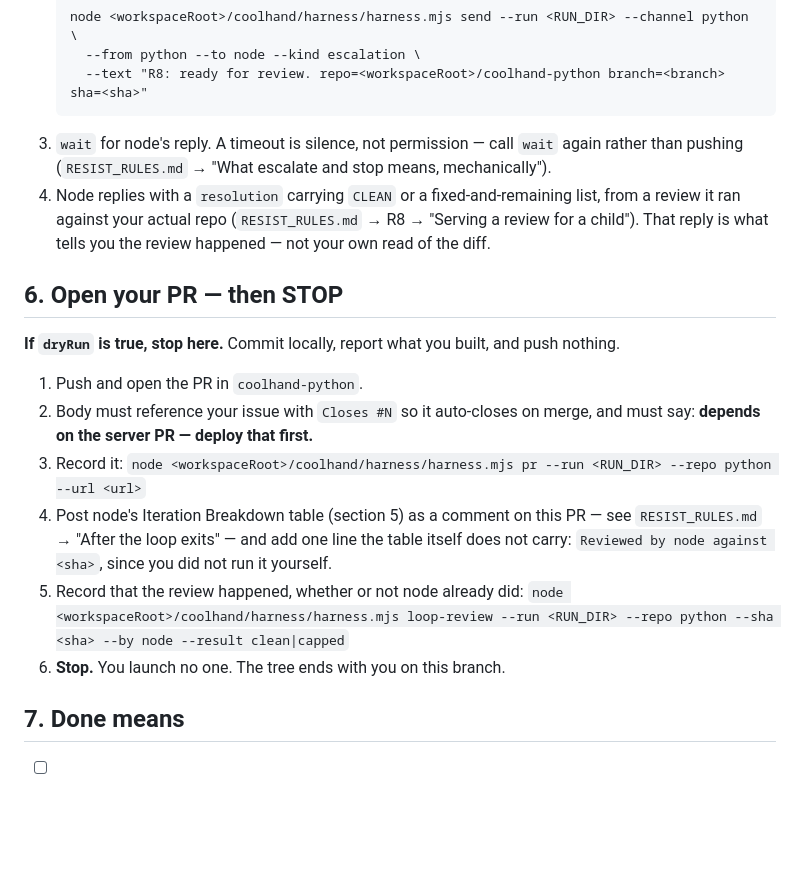
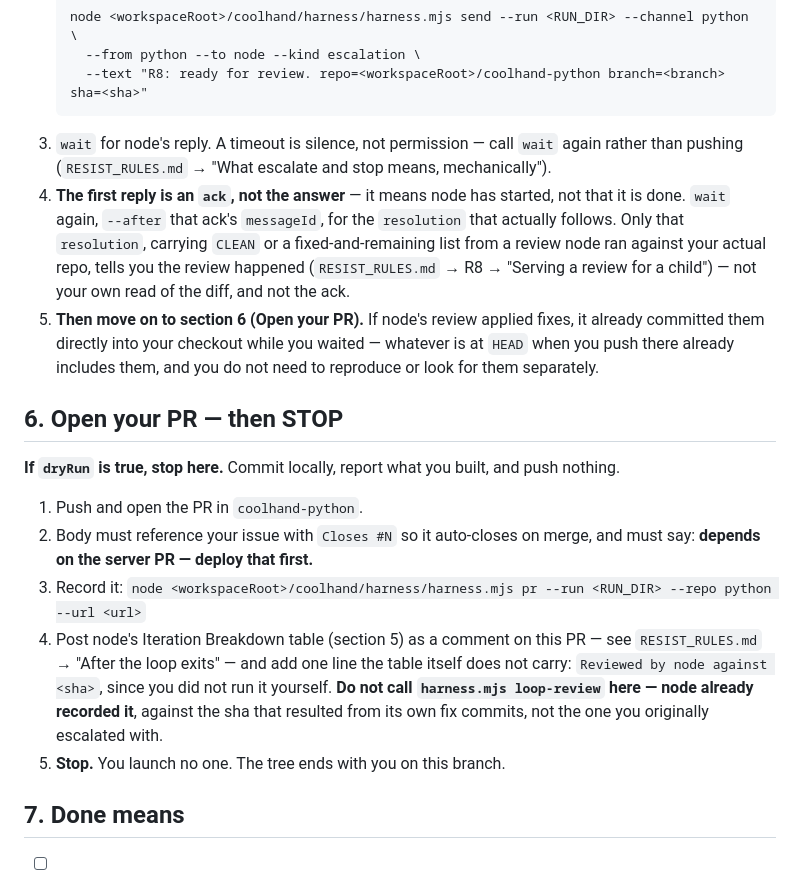
Before and after one commit to Coolhand-Labs/coolhand-python, a Markdown page: AGENTS.harness.md, the part around the change. Rendered like a GitHub page; blank space fills up the shorter version.

Commit message:
Address companion loop-review round 2: fix ack/resolution race and review-sha ordering
Companion to Coolhand-Labs/coolhand#1686. Two critical gaps in the R8 handshake: the
parent's immediate acknowledgment used --kind resolution, the same kind a child treats as
"the review is done" - so the ack itself would satisfy the child's wait condition before
any review ran. Switched to --kind ack. Separately, nothing told the parent to commit the
fixes it applied into the child's checkout, and the child was told to re-record the review
using its own (now stale) sha - the parent now commits fixes into the child's repo before
replying, uses the resulting HEAD sha, and is the only one that records the review.

Co-Authored-By: Claude Opus 5.5 <noreply@anthropic.com>

````diff
--- a/AGENTS.harness.md
+++ b/AGENTS.harness.md
@@ -134,12 +134,18 @@ to confirm by trying; go straight to the request below.
      --from python --to node --kind escalation \
      --text "R8: ready for review. repo=<workspaceRoot>/coolhand-python branch=<branch> sha=<sha>"
    ```
-3. `wait` for node's reply. A timeout is silence, not permission — call `wait` again rather
-   than pushing (`RESIST_RULES.md` → "What escalate and stop means, mechanically").
-4. Node replies with a `resolution` carrying `CLEAN` or a fixed-and-remaining list, from a
-   review it ran against your actual repo (`RESIST_RULES.md` → R8 → "Serving a review for a
-   child"). That reply is what tells you the review happened — not your own read of the
-   diff.
+3. `wait` for node's reply. A timeout is silence, not permission — call `wait` again
+   rather than pushing (`RESIST_RULES.md` → "What escalate and stop means, mechanically").
+4. **The first reply is an `ack`, not the answer** — it means node has started, not that it
+   is done. `wait` again, `--after` that ack's `messageId`, for the `resolution` that
+   actually follows. Only that `resolution`, carrying `CLEAN` or a fixed-and-remaining list
+   from a review node ran against your actual repo, tells you the review happened
+   (`RESIST_RULES.md` → R8 → "Serving a review for a child") — not your own read of the
+   diff, and not the ack.
+5. **Then move on to section 6 (Open your PR).** If node's review applied fixes,
+   it already committed them directly into your checkout while you waited — whatever is at
+   `HEAD` when you push there already includes them, and you do not need to reproduce or
+   look for them separately.
 
 ## 6. Open your PR — then STOP
 
@@ -151,10 +157,10 @@ to confirm by trying; go straight to the request below.
 3. Record it: `node <workspaceRoot>/coolhand/harness/harness.mjs pr --run <RUN_DIR> --repo python --url <url>`
 4. Post node's Iteration Breakdown table (section 5) as a comment on this PR — see
    `RESIST_RULES.md` → "After the loop exits" — and add one line the table itself does not
-   carry: `Reviewed by node against <sha>`, since you did not run it yourself.
-5. Record that the review happened, whether or not node already did:
-   `node <workspaceRoot>/coolhand/harness/harness.mjs loop-review --run <RUN_DIR> --repo python --sha <sha> --by node --result clean|capped`
-6. **Stop.** You launch no one. The tree ends with you on this branch.
+   carry: `Reviewed by node against <sha>`, since you did not run it yourself. **Do not call
+   `harness.mjs loop-review` here — node already recorded it**, against the sha that
+   resulted from its own fix commits, not the one you originally escalated with.
+5. **Stop.** You launch no one. The tree ends with you on this branch.
 
 ## 7. Done means
 
````
